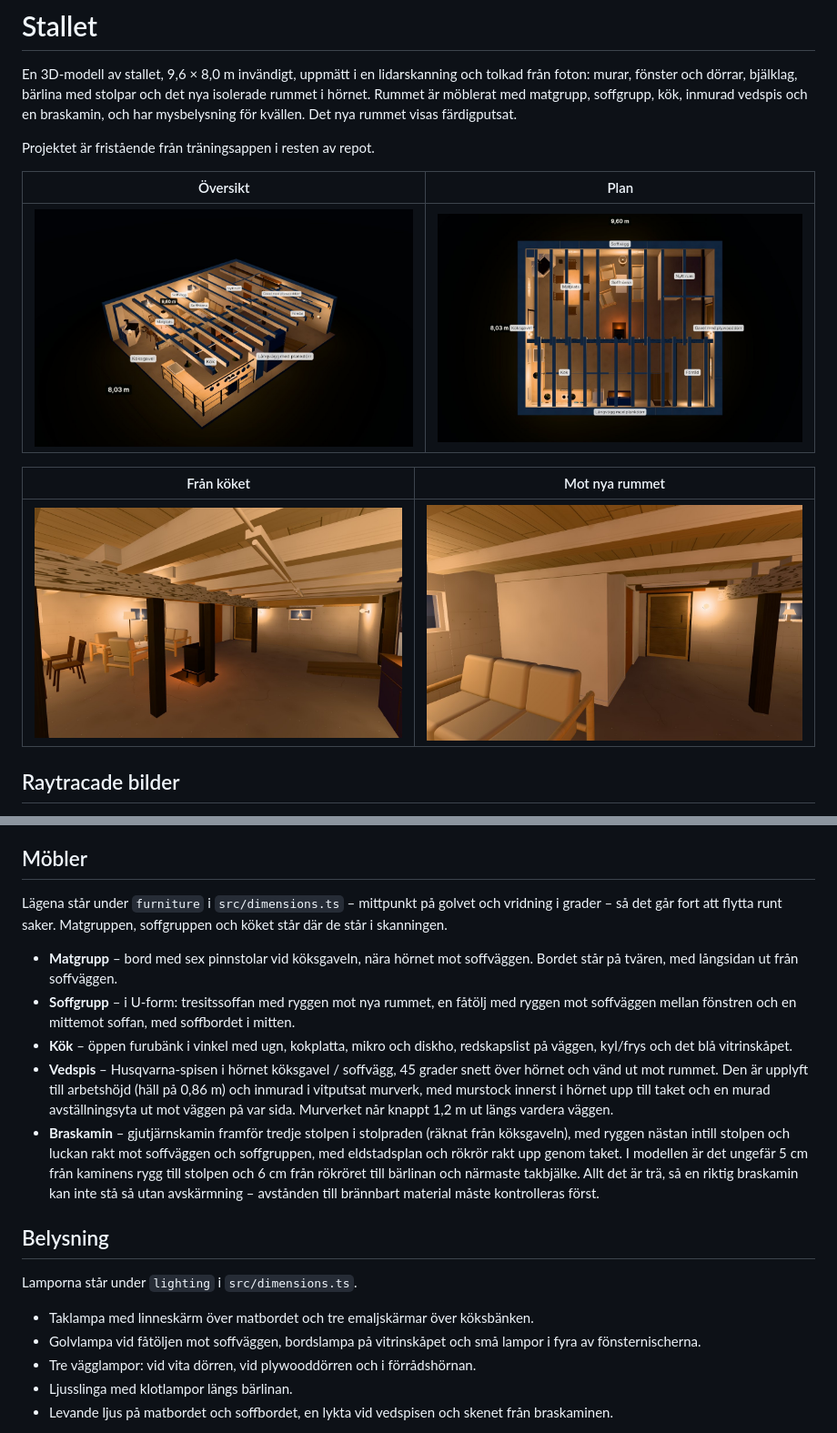
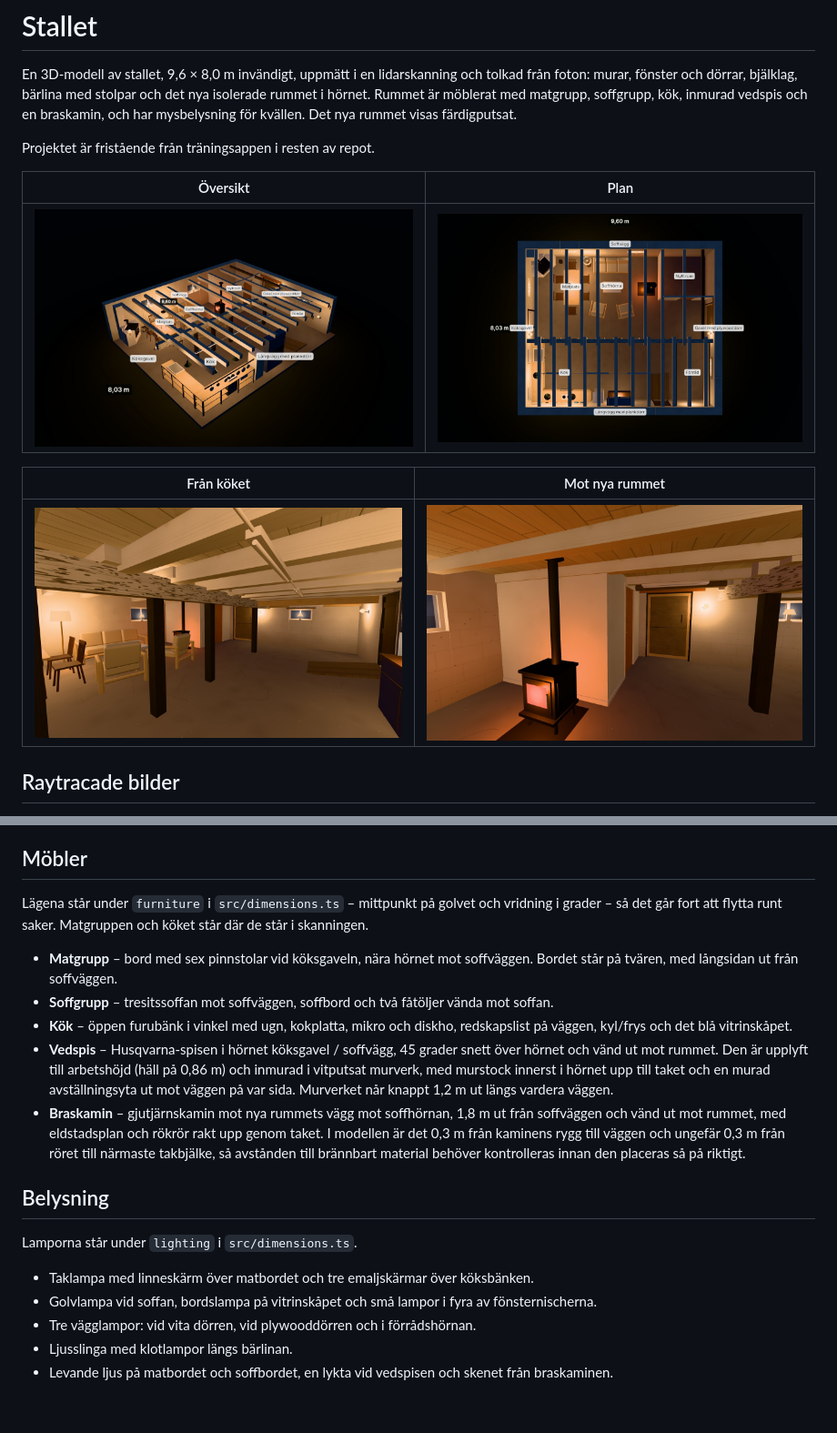
Before and after one commit to simonjsv98/WO, a Markdown page: stallet/README.md, 2 parts joined by grey strips. Shown at 91% size. GitHub-like rendering; pictures changed too: stallet/docs/fran-koket.jpg, stallet/docs/nya-rummet.jpg, stallet/docs/oversikt.jpg; blank space fills up the shorter version.

```diff
--- a/stallet/README.md
+++ b/stallet/README.md
@@ -84,20 +84,20 @@ Förenklingar:
 
 ## Möbler
 
-Lägena står under `furniture` i `src/dimensions.ts` – mittpunkt på golvet och vridning i grader – så det går fort att flytta runt saker. Matgruppen, soffgruppen och köket står där de står i skanningen.
+Lägena står under `furniture` i `src/dimensions.ts` – mittpunkt på golvet och vridning i grader – så det går fort att flytta runt saker. Matgruppen och köket står där de står i skanningen.
 
 - **Matgrupp** – bord med sex pinnstolar vid köksgaveln, nära hörnet mot soffväggen. Bordet står på tvären, med långsidan ut från soffväggen.
-- **Soffgrupp** – i U-form: tresitssoffan med ryggen mot nya rummet, en fåtölj med ryggen mot soffväggen mellan fönstren och en mittemot soffan, med soffbordet i mitten.
+- **Soffgrupp** – tresitssoffan mot soffväggen, soffbord och två fåtöljer vända mot soffan.
 - **Kök** – öppen furubänk i vinkel med ugn, kokplatta, mikro och diskho, redskapslist på väggen, kyl/frys och det blå vitrinskåpet.
 - **Vedspis** – Husqvarna-spisen i hörnet köksgavel / soffvägg, 45 grader snett över hörnet och vänd ut mot rummet. Den är upplyft till arbetshöjd (häll på 0,86 m) och inmurad i vitputsat murverk, med murstock innerst i hörnet upp till taket och en murad avställningsyta ut mot väggen på var sida. Murverket når knappt 1,2 m ut längs vardera väggen.
-- **Braskamin** – gjutjärnskamin framför tredje stolpen i stolpraden (räknat från köksgaveln), med ryggen nästan intill stolpen och luckan rakt mot soffväggen och soffgruppen, med eldstadsplan och rökrör rakt upp genom taket. I modellen är det ungefär 5 cm från kaminens rygg till stolpen och 6 cm från rökröret till bärlinan och närmaste takbjälke. Allt det är trä, så en riktig braskamin kan inte stå så utan avskärmning – avstånden till brännbart material måste kontrolleras först.
+- **Braskamin** – gjutjärnskamin mot nya rummets vägg mot soffhörnan, 1,8 m ut från soffväggen och vänd ut mot rummet, med eldstadsplan och rökrör rakt upp genom taket. I modellen är det 0,3 m från kaminens rygg till väggen och ungefär 0,3 m från röret till närmaste takbjälke, så avstånden till brännbart material behöver kontrolleras innan den placeras så på riktigt.
 
 ## Belysning
 
 Lamporna står under `lighting` i `src/dimensions.ts`.
 
 - Taklampa med linneskärm över matbordet och tre emaljskärmar över köksbänken.
-- Golvlampa vid fåtöljen mot soffväggen, bordslampa på vitrinskåpet och små lampor i fyra av fönsternischerna.
+- Golvlampa vid soffan, bordslampa på vitrinskåpet och små lampor i fyra av fönsternischerna.
 - Tre vägglampor: vid vita dörren, vid plywooddörren och i förrådshörnan.
 - Ljusslinga med klotlampor längs bärlinan.
 - Levande ljus på matbordet och soffbordet, en lykta vid vedspisen och skenet från braskaminen.
```
Also changed, not shown: 1 other file.
